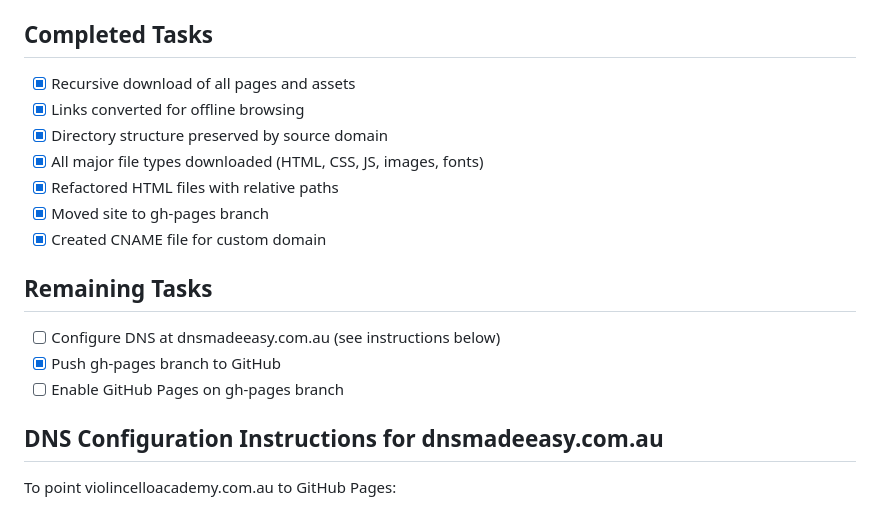
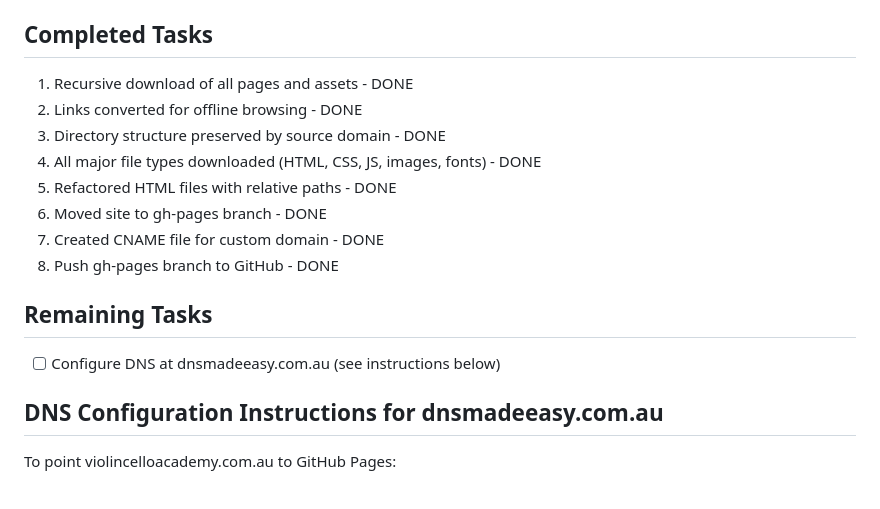
Before and after one commit to DammianMiller/ViolinCelloAcademy, a Markdown page: site-clone/README.md, the part around the change. Rendered like a GitHub page.

Commit message:
Update site-clone README to mark all tasks as completed

```diff
--- a/site-clone/README.md
+++ b/site-clone/README.md
@@ -84,18 +84,17 @@ site-clone/
 - `--wait=1`: 1 second delay between requests
 
 ## Completed Tasks
-- [x] Recursive download of all pages and assets
-- [x] Links converted for offline browsing
-- [x] Directory structure preserved by source domain
-- [x] All major file types downloaded (HTML, CSS, JS, images, fonts)
-- [x] Refactored HTML files with relative paths
-- [x] Moved site to gh-pages branch
-- [x] Created CNAME file for custom domain
+1. Recursive download of all pages and assets - DONE
+2. Links converted for offline browsing - DONE
+3. Directory structure preserved by source domain - DONE
+4. All major file types downloaded (HTML, CSS, JS, images, fonts) - DONE
+5. Refactored HTML files with relative paths - DONE
+6. Moved site to gh-pages branch - DONE
+7. Created CNAME file for custom domain - DONE
+8. Push gh-pages branch to GitHub - DONE
 
 ## Remaining Tasks
 - [ ] Configure DNS at dnsmadeeasy.com.au (see instructions below)
-- [x] Push gh-pages branch to GitHub
-- [ ] Enable GitHub Pages on gh-pages branch
 
 ## DNS Configuration Instructions for dnsmadeeasy.com.au
 
```
